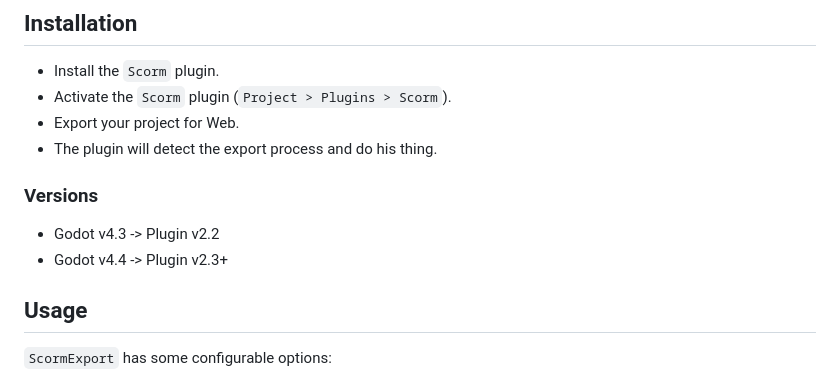
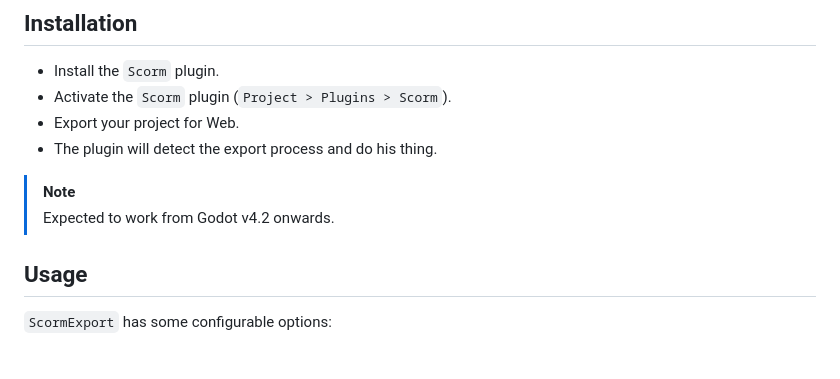
Before and after one commit to arahenda/scorm-godot-plugin, a Markdown page: README.md, the part around the change. Drawn GitHub-style.

Commit message:
docs: add note about compatibility
After testing, the new *.uid files not affects the plugin usage in
previous engine releases, so we adjusted the text.

```diff
--- a/README.md
+++ b/README.md
@@ -13,10 +13,8 @@ Follows the _SCORM 1.2_ specification.
 - Export your project for Web.
 - The plugin will detect the export process and do his thing.
 
-### Versions
-
-- Godot v4.3 -> Plugin v2.2
-- Godot v4.4 -> Plugin v2.3+
+> [!NOTE]
+> Expected to work from Godot v4.2 onwards.
 
 ## Usage
 
```
